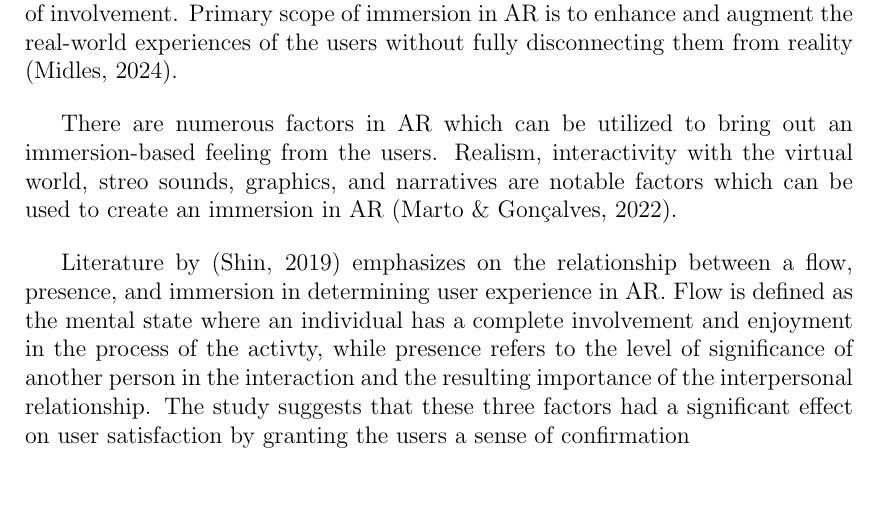
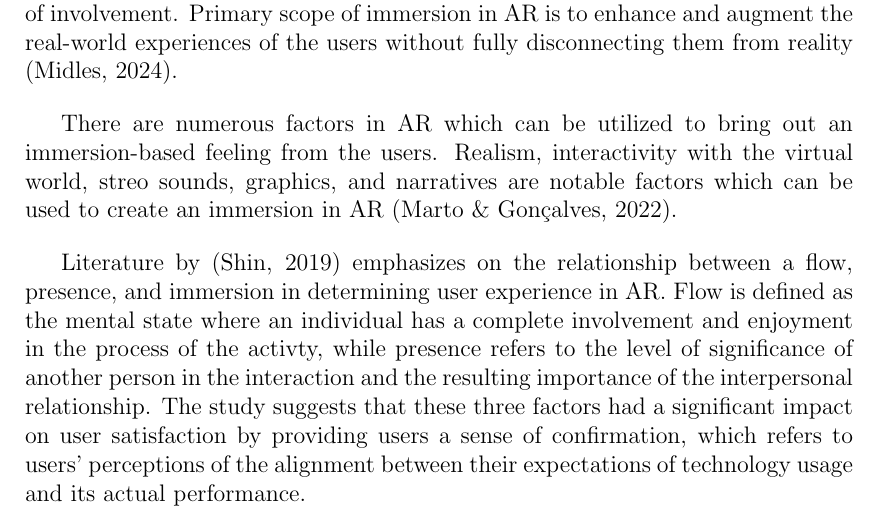
Before and after one commit to jpsehyun/overleaf, a LaTeX thesis (main.tex, which reads chapter_2.tex): part of page 14 of 16, cut so that both start at the same text, the shorter picture padded with empty space. Compiled offline with pdfLaTeX.

Commit message:
Update file chapter_2.tex.

```diff
--- a/chapter_2.tex
+++ b/chapter_2.tex
@@ -113,21 +113,4 @@ According to \cite{immersionAR}, immersion in AR refers to an experience which a
 
 There are numerous factors in AR which can be utilized to bring out an immersion-based feeling from the users. Realism, interactivity with the virtual world, streo sounds, graphics, and narratives are notable factors which can be used to create an immersion in AR \cite{marto2022}.
 
-Literature by \cite{immersionAR} emphasizes on the relationship between a flow, presence, and immersion in determining user experience in AR. Flow is defined as the mental state where an individual has a complete involvement and enjoyment in the process of the activty, while presence refers to the level of significance of another person in the interaction and the resulting importance of the interpersonal relationship. The study suggests that these three factors had a significant effect on user satisfaction by granting the users a sense of confirmation
-% option-1
-% Presence is defined as the extent of importance of another individual in the
-% interaction and the subsequent significance of the interpersonal relationship.
-% The research indicates that these three factors significantly impacted user
-% satisfaction by providing users with a sense of validation.
-
-% option-2
-% Presence is the level of significance of another person in the interaction and
-% the resulting importance of the interpersonal relationship. The study indicates
-% that these three factors significantly affected user satisfaction by providing
-% users with a sense of confirmation.
-
-% option-3
-% Presence in an interaction refers to the significance level of another person and
-% the resulting importance of the interpersonal relationship. The study indicates
-% that these three factors significantly impacted user satisfaction by providing
-% users with a sense of confirmation.
+Literature by \cite{immersionAR} emphasizes on the relationship between a flow, presence, and immersion in determining user experience in AR. Flow is defined as the mental state where an individual has a complete involvement and enjoyment in the process of the activty, while presence refers to the level of significance of another person in the interaction and the resulting importance of the interpersonal relationship. The study suggests that these three factors had a significant impact on user satisfaction by providing users a sense of confirmation, which refers to users' perceptions of the alignment between their expectations of technology usage and its actual performance.
```
